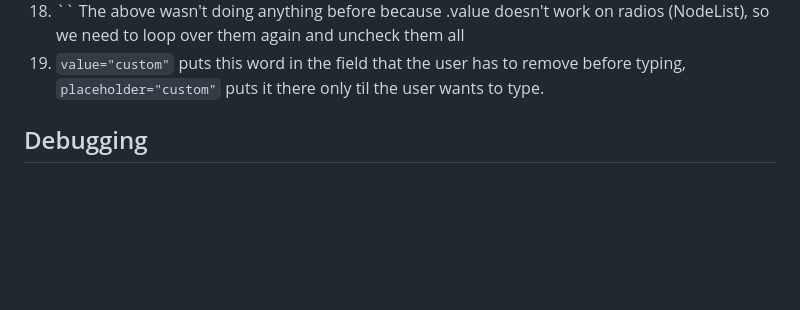
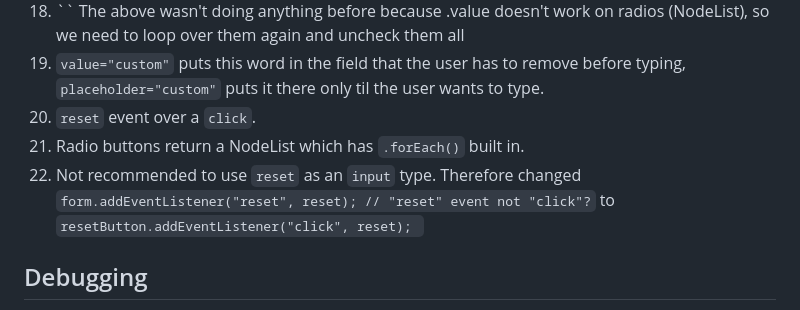
Before and after one commit to i000o/tip-calculator-app, a Markdown page: README.md, the part around one of its changes. Drawn GitHub-style; blank space fills up the shorter version.

Commit message:
reset button lesson

```diff
--- a/README.md
+++ b/README.md
@@ -70,6 +70,9 @@ This is a solution to the [Tip calculator app challenge on Frontend Mentor](http
     tipInputs.value = false; // same here
 18. `` The above wasn't doing anything before because .value doesn't work on radios (NodeList), so we need to loop over them again and uncheck them all
 19. `value="custom"` puts this word in the field that the user has to remove before typing, `placeholder="custom"` puts it there only til the user wants to type.
+20. `reset` event over a `click`.
+21. Radio buttons return a NodeList which has `.forEach()` built in.
+22. Not recommended to use `reset` as an `input` type. Therefore changed `form.addEventListener("reset", reset); // "reset" event not "click"?` to `resetButton.addEventListener("click", reset); `
 
 ## Debugging
 
```
Also changed, not shown: other parts of README.md (+1 -0 lines).
